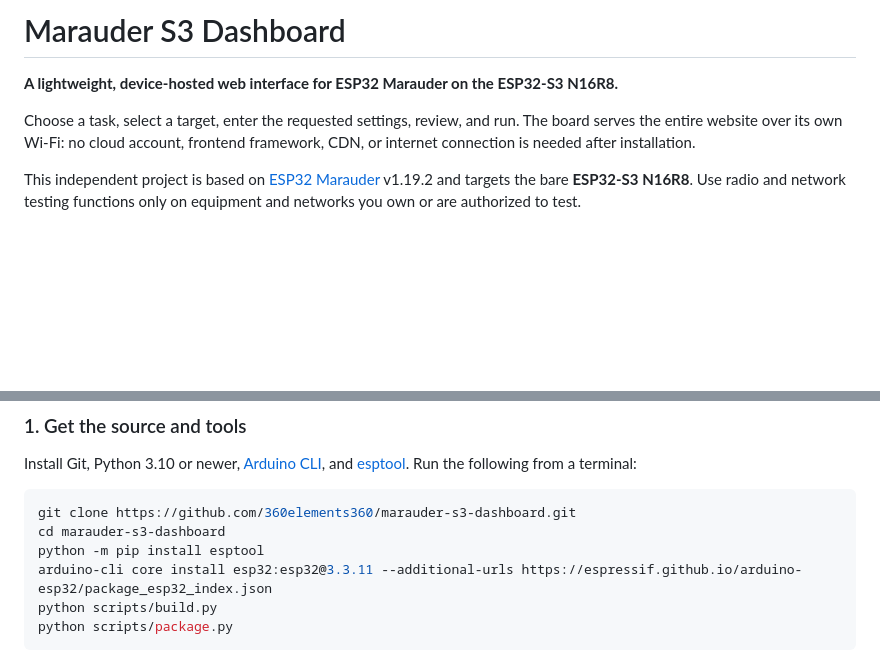
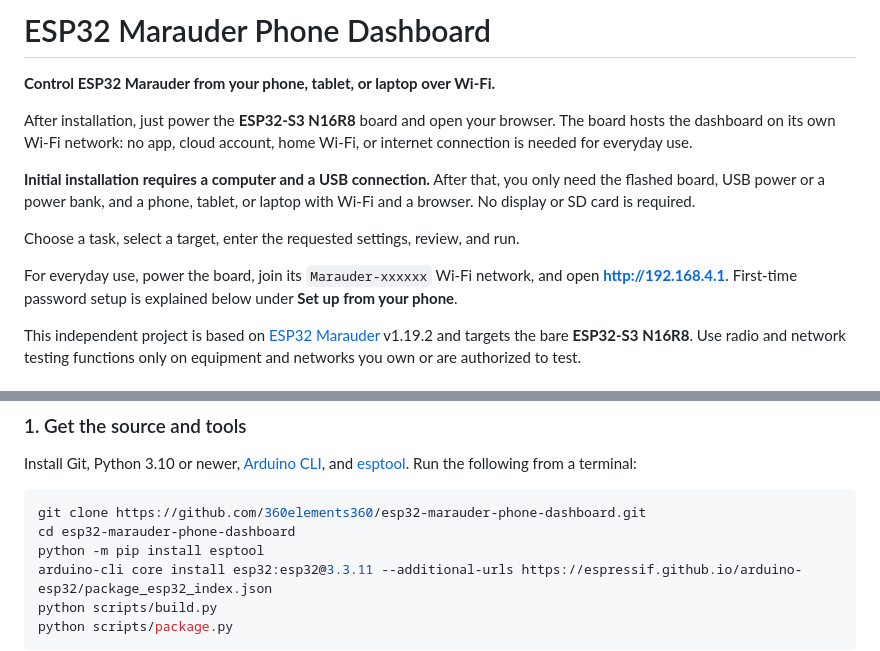
Before and after one commit to 360elements360/esp32-marauder-phone-dashboard, a Markdown page: README.md, 2 parts joined by grey strips. Drawn GitHub-style; blank space fills up the shorter version.

Commit message:
Clarify phone-first use and rename repository links
Why: Make the project easy to find and explain the board, phone access, and one-time computer installation requirement.

````diff
--- a/README.md
+++ b/README.md
@@ -1,10 +1,20 @@
-# Marauder S3 Dashboard
+# ESP32 Marauder Phone Dashboard
 
-**A lightweight, device-hosted web interface for ESP32 Marauder on the ESP32-S3 N16R8.**
+**Control ESP32 Marauder from your phone, tablet, or laptop over Wi-Fi.**
+
+After installation, just power the **ESP32-S3 N16R8** board and open your browser.
+The board hosts the dashboard on its own Wi-Fi network: no app, cloud account,
+home Wi-Fi, or internet connection is needed for everyday use.
+
+**Initial installation requires a computer and a USB connection.** After that,
+you only need the flashed board, USB power or a power bank, and a phone, tablet,
+or laptop with Wi-Fi and a browser. No display or SD card is required.
 
 Choose a task, select a target, enter the requested settings, review, and run.
-The board serves the entire website over its own Wi-Fi: no cloud account,
-frontend framework, CDN, or internet connection is needed after installation.
+
+For everyday use, power the board, join its `Marauder-xxxxxx` Wi-Fi network,
+and open **http://192.168.4.1**. First-time password setup is explained below
+under **Set up from your phone**.
 
 This independent project is based on [ESP32 Marauder](https://github.com/justcallmekoko/ESP32Marauder)
 v1.19.2 and targets the bare **ESP32-S3 N16R8**. Use radio and network testing
@@ -61,8 +71,8 @@ and [esptool](https://docs.espressif.com/projects/esptool/en/latest/esp32s3/inst
 Run the following from a terminal:
 
 ```sh
-git clone https://github.com/360elements360/marauder-s3-dashboard.git
-cd marauder-s3-dashboard
+git clone https://github.com/360elements360/esp32-marauder-phone-dashboard.git
+cd esp32-marauder-phone-dashboard
 python -m pip install esptool
 arduino-cli core install esp32:esp32@3.3.11 --additional-urls https://espressif.github.io/arduino-esp32/package_esp32_index.json
 python scripts/build.py
````
Also changed, not shown: other parts of README.md (+1 -1 lines).
